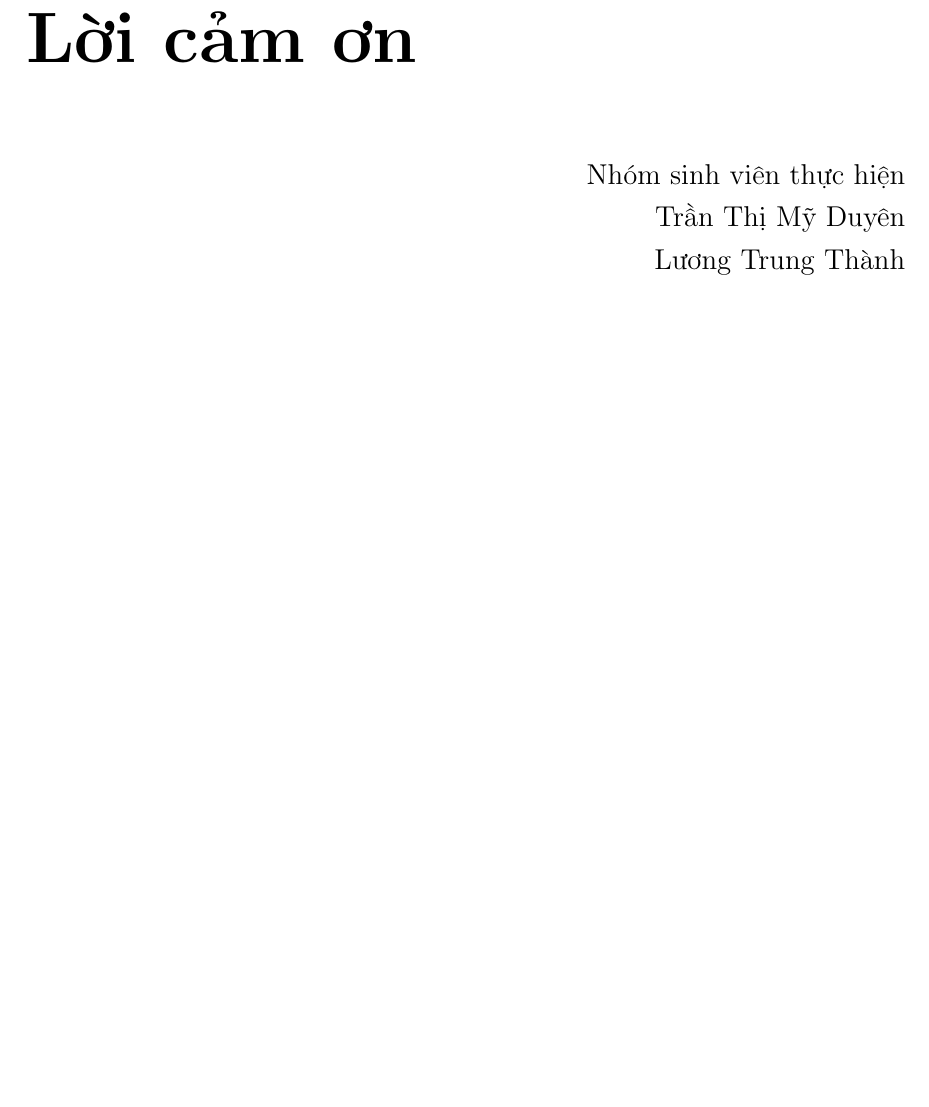
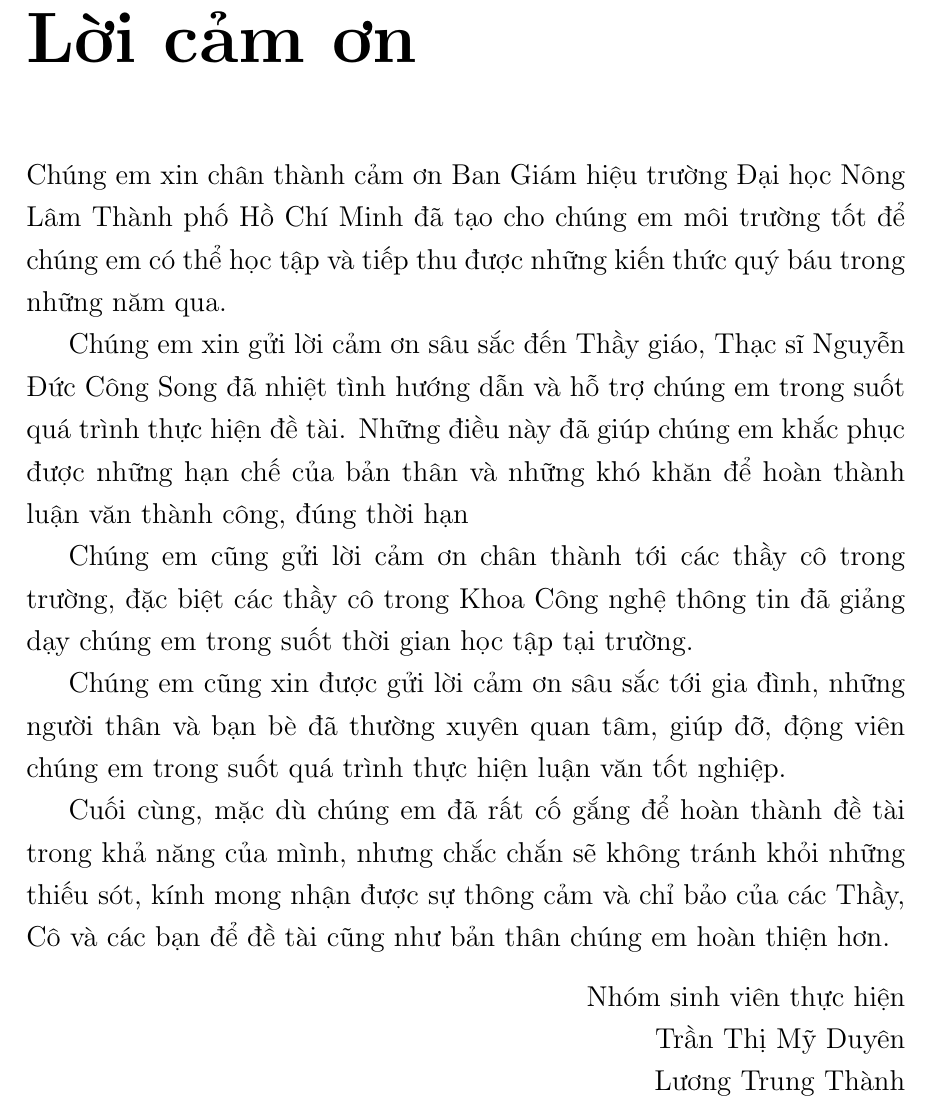
Before and after one commit to myduyenn218/Report_KL_2021, a LaTeX document (KL_2021_17130045.tex, which reads Appendix/thanks.tex): part of page 2 of 55, cut so that both start at the same text, the shorter picture padded with empty space. Compiled offline with pdfLaTeX.

Commit message:
Add Thanks

```diff
--- a/Appendix/thanks.tex
+++ b/Appendix/thanks.tex
@@ -1,7 +1,15 @@
 \chapter*{Lời cảm ơn}
 \label{thanks}
 
+Chúng em xin chân thành cảm ơn Ban Giám hiệu trường Đại học Nông Lâm Thành phố Hồ Chí Minh đã tạo cho chúng em môi trường tốt để chúng em có thể học tập và tiếp thu được những kiến thức quý báu trong những năm qua.
 
+Chúng em xin gửi lời cảm ơn sâu sắc đến Thầy giáo, Thạc sĩ Nguyễn Đức Công Song đã nhiệt tình hướng dẫn và hỗ trợ chúng em trong suốt quá trình thực hiện đề tài. Những điều này đã giúp chúng em khắc phục được những hạn chế của bản thân và những khó khăn để hoàn thành luận văn thành công, đúng thời hạn
+
+Chúng em cũng gửi lời cảm ơn chân thành tới các thầy cô trong trường, đặc biệt các thầy cô trong Khoa Công nghệ thông tin đã giảng dạy chúng em trong suốt thời gian học tập tại trường.
+
+Chúng em cũng xin được gửi lời cảm ơn sâu sắc tới gia đình, những người thân và bạn bè đã thường xuyên quan tâm, giúp đỡ, động viên chúng em trong suốt quá trình thực hiện luận văn tốt nghiệp.
+
+Cuối cùng, mặc dù chúng em đã rất cố gắng để hoàn thành đề tài trong khả năng của mình, nhưng chắc chắn sẽ không tránh khỏi những thiếu sót, kính mong nhận được sự thông cảm và chỉ bảo của các Thầy, Cô và các bạn để đề tài cũng như bản thân chúng em hoàn thiện hơn.
 \begin{flushright}
     Nhóm sinh viên thực hiện \\
     Trần Thị Mỹ Duyên \\
```
